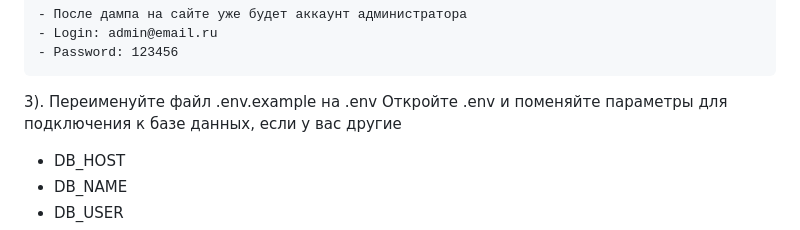
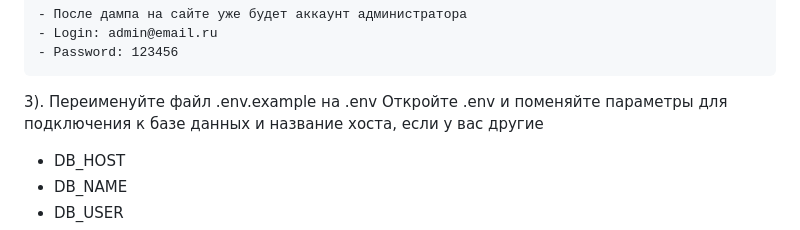
Before and after one commit to timur-safarov/slim-restfullapi, a Markdown page: README.md, the part around the change. Drawn GitHub-style.

Commit message:
Updatye 7/05/2024 5

```diff
--- a/README.md
+++ b/README.md
@@ -61,7 +61,7 @@
 	- Password: 123456
 
 3). Переименуйте файл .env.example на .env
-Откройте .env и поменяйте параметры для подключения к базе данных, если у вас другие
+Откройте .env и поменяйте параметры для подключения к базе данных и название хоста, если у вас другие
 - DB_HOST
 - DB_NAME
 - DB_USER
```
